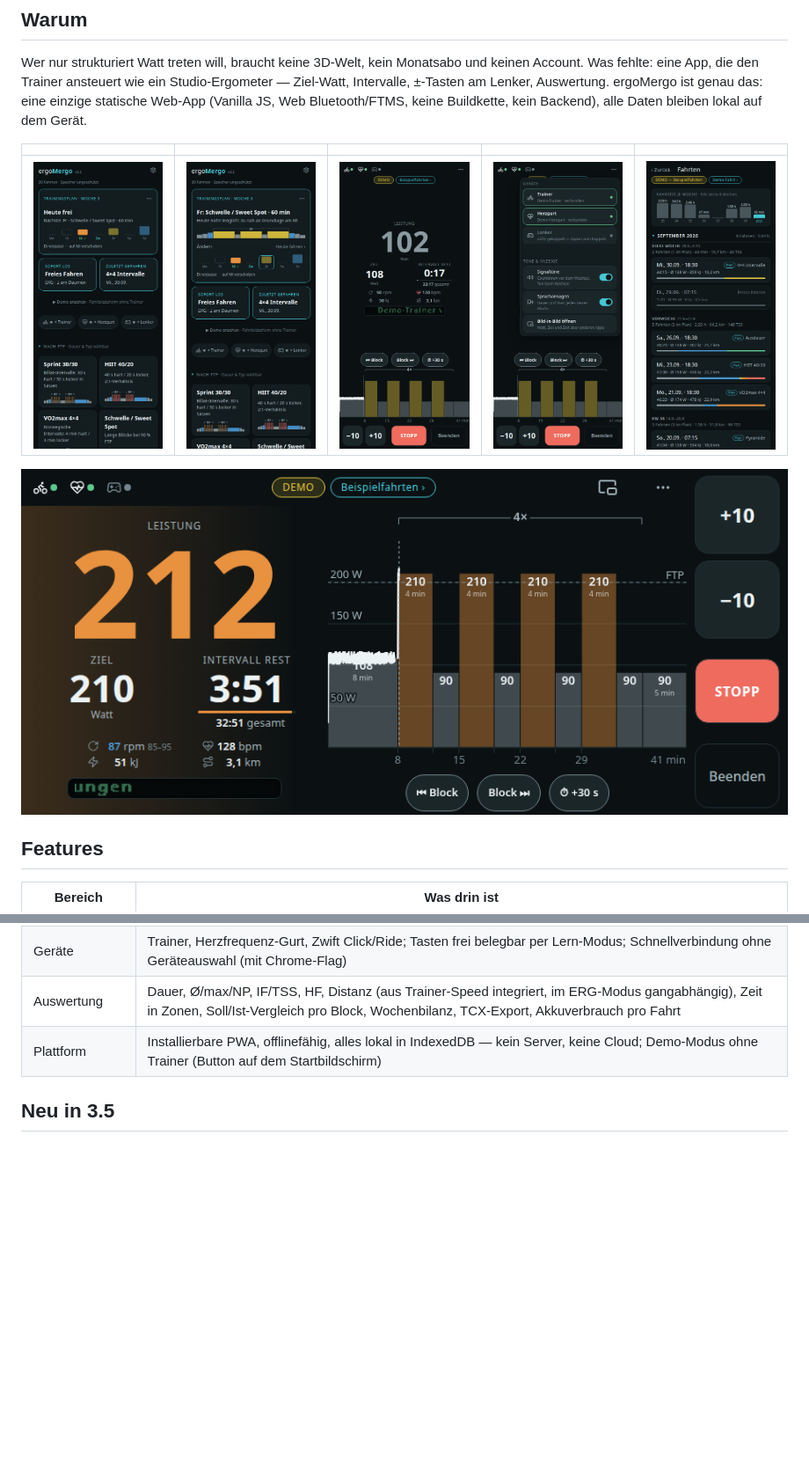
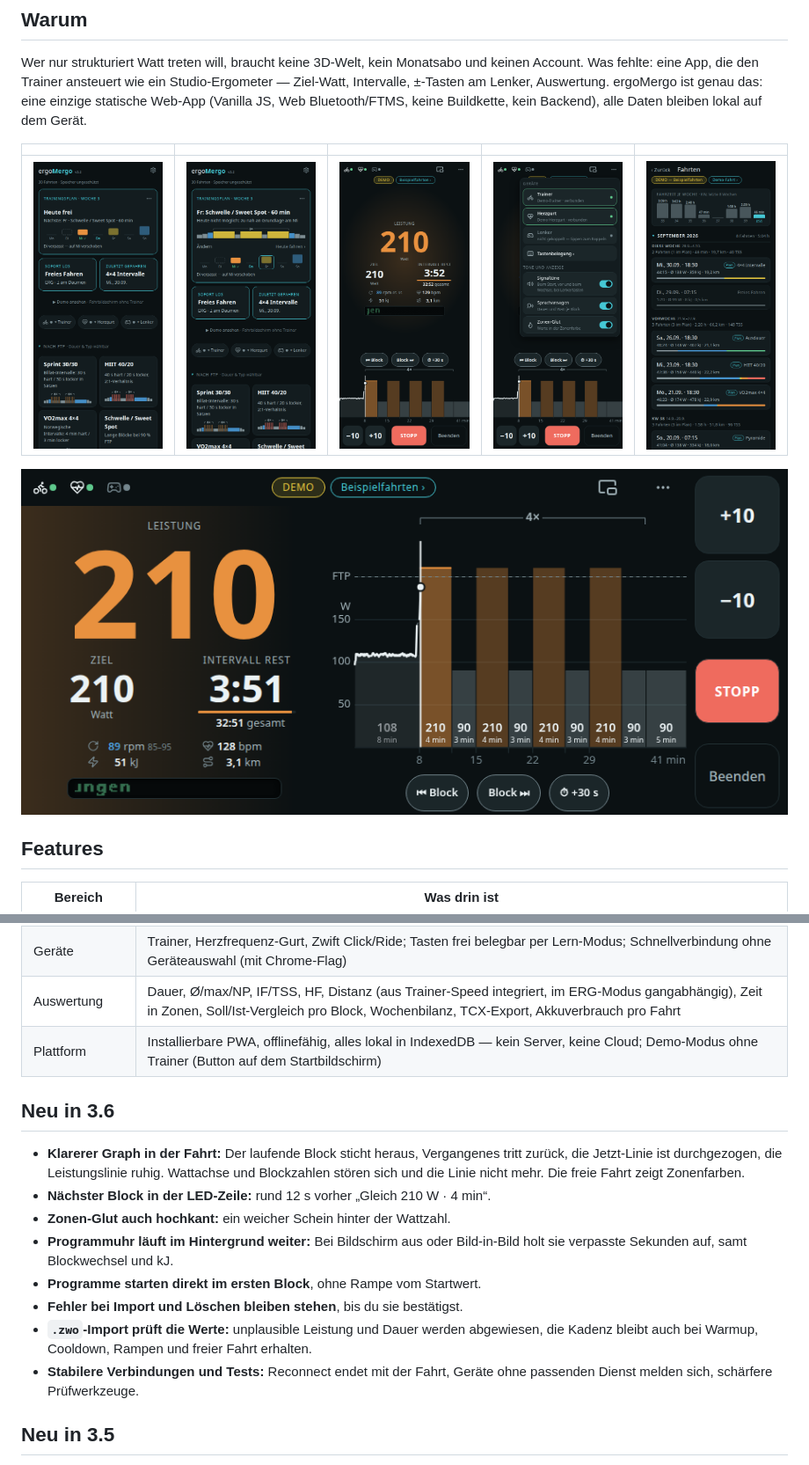
Before and after one commit to grenzenloseSchublade/ergoMergo, a Markdown page: README.md, 2 parts joined by grey strips. Shown at 88% size. GitHub-like rendering; pictures changed too: docs/img/fahrt.png, docs/img/panel.png, docs/img/quer.png; blank space fills up the shorter version.

```diff
--- a/README.md
+++ b/README.md
@@ -64,6 +64,23 @@ dem Gerät.
 | Geräte | Trainer, Herzfrequenz-Gurt, Zwift Click/Ride; Tasten frei belegbar per Lern-Modus; Schnellverbindung ohne Geräteauswahl (mit Chrome-Flag) |
 | Auswertung | Dauer, Ø/max/NP, IF/TSS, HF, Distanz (aus Trainer-Speed integriert, im ERG-Modus gangabhängig), Zeit in Zonen, Soll/Ist-Vergleich pro Block, Wochenbilanz, TCX-Export, Akkuverbrauch pro Fahrt |
 | Plattform | Installierbare PWA, offlinefähig, alles lokal in IndexedDB — kein Server, keine Cloud; Demo-Modus ohne Trainer (Button auf dem Startbildschirm) |
+
+## Neu in 3.6
+
+- **Klarerer Graph in der Fahrt:** Der laufende Block sticht heraus, Vergangenes
+  tritt zurück, die Jetzt-Linie ist durchgezogen, die Leistungslinie ruhig. Wattachse
+  und Blockzahlen stören sich und die Linie nicht mehr. Die freie Fahrt zeigt
+  Zonenfarben.
+- **Nächster Block in der LED-Zeile:** rund 12 s vorher „Gleich 210 W · 4 min“.
+- **Zonen-Glut auch hochkant:** ein weicher Schein hinter der Wattzahl.
+- **Programmuhr läuft im Hintergrund weiter:** Bei Bildschirm aus oder Bild-in-Bild
+  holt sie verpasste Sekunden auf, samt Blockwechsel und kJ.
+- **Programme starten direkt im ersten Block**, ohne Rampe vom Startwert.
+- **Fehler bei Import und Löschen bleiben stehen**, bis du sie bestätigst.
+- **`.zwo`-Import prüft die Werte:** unplausible Leistung und Dauer werden abgewiesen,
+  die Kadenz bleibt auch bei Warmup, Cooldown, Rampen und freier Fahrt erhalten.
+- **Stabilere Verbindungen und Tests:** Reconnect endet mit der Fahrt, Geräte ohne
+  passenden Dienst melden sich, schärfere Prüfwerkzeuge.
 
 ## Neu in 3.5
 
```
Also changed, not shown: docs/stil.md (+3 -0 lines), 4 other files.
